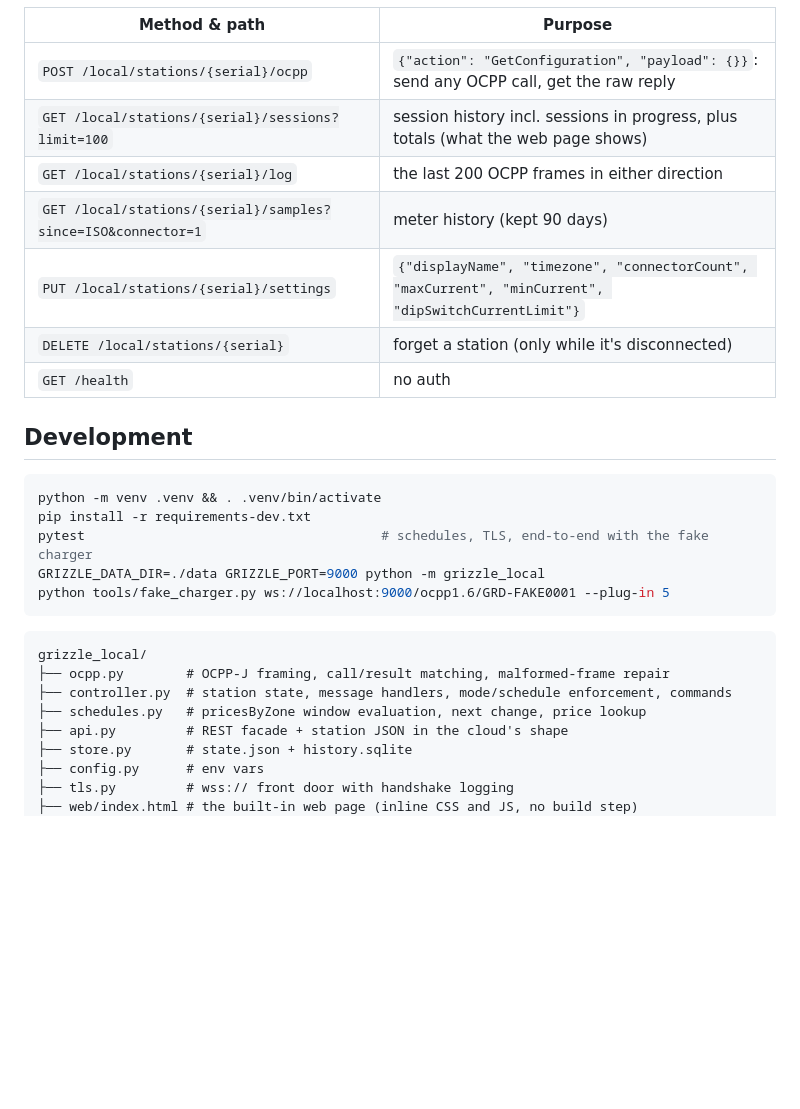
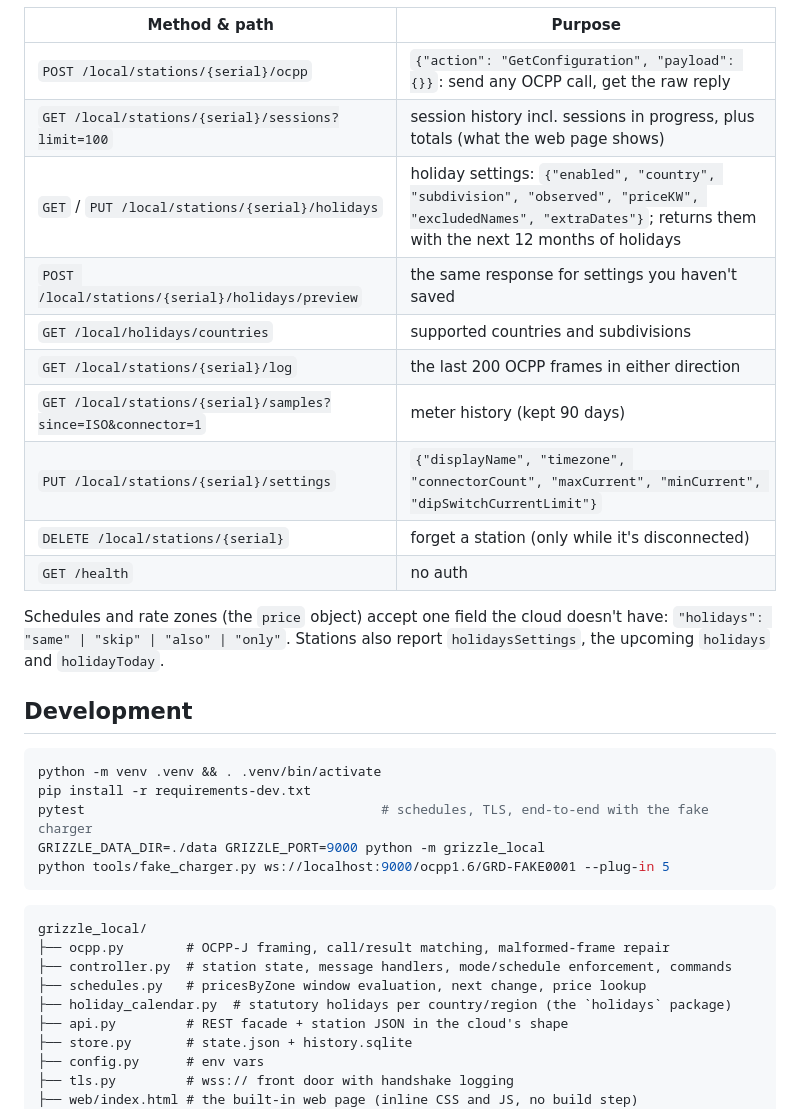
Before and after one commit to lunarminus/grizzle-local-server, a Markdown page: README.md, the part around one of its changes. GitHub-like rendering; blank space fills up the shorter version.

```diff
--- a/README.md
+++ b/README.md
@@ -194,11 +205,18 @@ Local extras (same auth):
 |---|---|
 | `POST /local/stations/{serial}/ocpp` | `{"action": "GetConfiguration", "payload": {}}`: send any OCPP call, get the raw reply |
 | `GET /local/stations/{serial}/sessions?limit=100` | session history incl. sessions in progress, plus totals (what the web page shows) |
+| `GET` / `PUT /local/stations/{serial}/holidays` | holiday settings: `{"enabled", "country", "subdivision", "observed", "priceKW", "excludedNames", "extraDates"}`; returns them with the next 12 months of holidays |
+| `POST /local/stations/{serial}/holidays/preview` | the same response for settings you haven't saved |
+| `GET /local/holidays/countries` | supported countries and subdivisions |
 | `GET /local/stations/{serial}/log` | the last 200 OCPP frames in either direction |
 | `GET /local/stations/{serial}/samples?since=ISO&connector=1` | meter history (kept 90 days) |
 | `PUT /local/stations/{serial}/settings` | `{"displayName", "timezone", "connectorCount", "maxCurrent", "minCurrent", "dipSwitchCurrentLimit"}` |
 | `DELETE /local/stations/{serial}` | forget a station (only while it's disconnected) |
 | `GET /health` | no auth |
+
+Schedules and rate zones (the `price` object) accept one field the cloud doesn't have:
+`"holidays": "same" | "skip" | "also" | "only"`. Stations also report `holidaysSettings`,
+the upcoming `holidays` and `holidayToday`.
 
 ## Development
 
@@ -215,6 +233,7 @@ grizzle_local/
 ├── ocpp.py        # OCPP-J framing, call/result matching, malformed-frame repair
 ├── controller.py  # station state, message handlers, mode/schedule enforcement, commands
 ├── schedules.py   # pricesByZone window evaluation, next change, price lookup
+├── holiday_calendar.py  # statutory holidays per country/region (the `holidays` package)
 ├── api.py         # REST facade + station JSON in the cloud's shape
 ├── store.py       # state.json + history.sqlite
 ├── config.py      # env vars
```
Also changed, not shown: other parts of README.md (+13 -2 lines), docs/web-ui.png, 8 other files.
